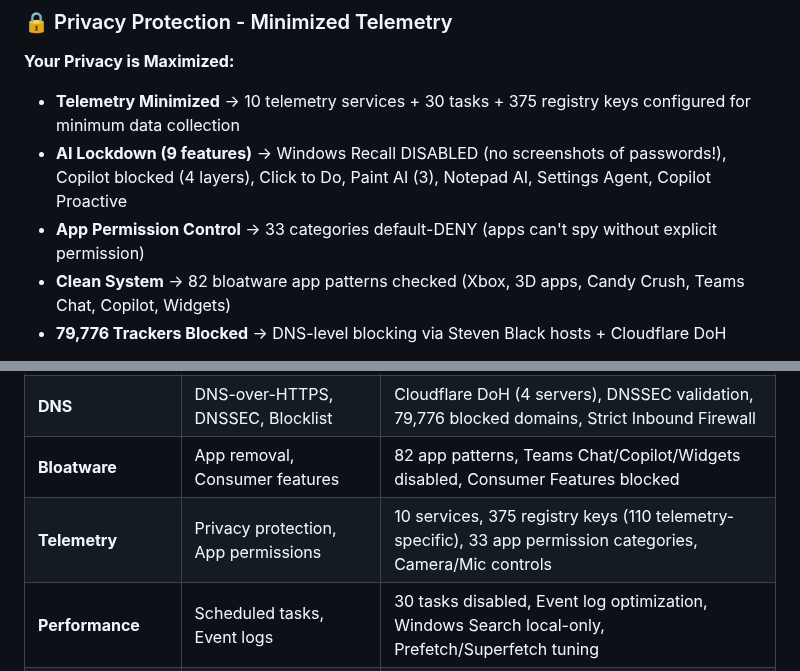
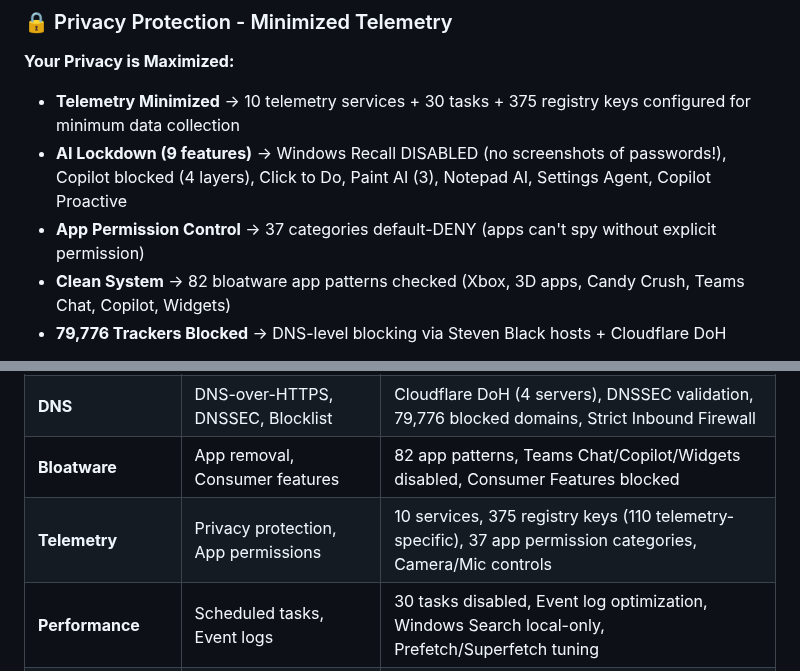
Before and after one commit to NexusOne23/noid-privacy, a Markdown page: README.md, 2 parts joined by grey strips. GitHub-like rendering.

Commit message:
fix: Correct app permission categories from 33 to 37 in README.md
README.MD (2 locations):
- Privacy section (Line 60): 33 -> 37 categories
- Telemetry module table (Line 241): 33 -> 37 categories

REASON:
FEATURES.md and CHANGELOG.md correctly state 37 permission categories.
README.md was outdated with 33 categories.

Actual categories (37 total):
Camera, Microphone, Location, Contacts, Calendar, Email, Messages,
Call History, Radios, Notifications, Account Info, Documents, Pictures,
Videos, File System, Bluetooth, Phone Calls, Screenshots, Downloads,
Music, Background Apps, App Diagnostics, Cellular/Wi-Fi Data, Tasks,
Graphics Capture, Spatial Perception, Gaze Input, and 10+ more

All documentation now consistent at 37 app permission categories

```diff
--- a/README.md
+++ b/README.md
@@ -57,7 +57,7 @@
 **Your Privacy is Maximized:**
 - **Telemetry Minimized** → 10 telemetry services + 30 tasks + 375 registry keys configured for minimum data collection
 - **AI Lockdown (9 features)** → Windows Recall DISABLED (no screenshots of passwords!), Copilot blocked (4 layers), Click to Do, Paint AI (3), Notepad AI, Settings Agent, Copilot Proactive
-- **App Permission Control** → 33 categories default-DENY (apps can't spy without explicit permission)
+- **App Permission Control** → 37 categories default-DENY (apps can't spy without explicit permission)
 - **Clean System** → 82 bloatware app patterns checked (Xbox, 3D apps, Candy Crush, Teams Chat, Copilot, Widgets)
 - **79,776 Trackers Blocked** → DNS-level blocking via Steven Black hosts + Cloudflare DoH
 
@@ -238,7 +238,7 @@ The project uses a modular architecture with 13 specialized modules:
 | **Advanced** | VBS, Credential Guard, LAPS, Auditing | Credential Guard, VBS, HVCI, LSA-PPL, BitLocker policies, Windows LAPS, TLS/SSL hardening |
 | **DNS** | DNS-over-HTTPS, DNSSEC, Blocklist | Cloudflare DoH (4 servers), DNSSEC validation, 79,776 blocked domains, Strict Inbound Firewall |
 | **Bloatware** | App removal, Consumer features | 82 app patterns, Teams Chat/Copilot/Widgets disabled, Consumer Features blocked |
-| **Telemetry** | Privacy protection, App permissions | 10 services, 375 registry keys (110 telemetry-specific), 33 app permission categories, Camera/Mic controls |
+| **Telemetry** | Privacy protection, App permissions | 10 services, 375 registry keys (110 telemetry-specific), 37 app permission categories, Camera/Mic controls |
 | **Performance** | Scheduled tasks, Event logs | 30 tasks disabled, Event log optimization, Windows Search local-only, Prefetch/Superfetch tuning |
 | **AI** | Recall, Copilot, AI tracking | 9 AI features disabled: Recall, Copilot (4 layers), Click to Do, Paint AI (3), Notepad AI, Settings Agent, Copilot Proactive |
 | **Edge** | Microsoft Edge security baseline | SmartScreen enforced, Tracking Prevention, DoH automatic, Site Isolation, Extension policies |
```
